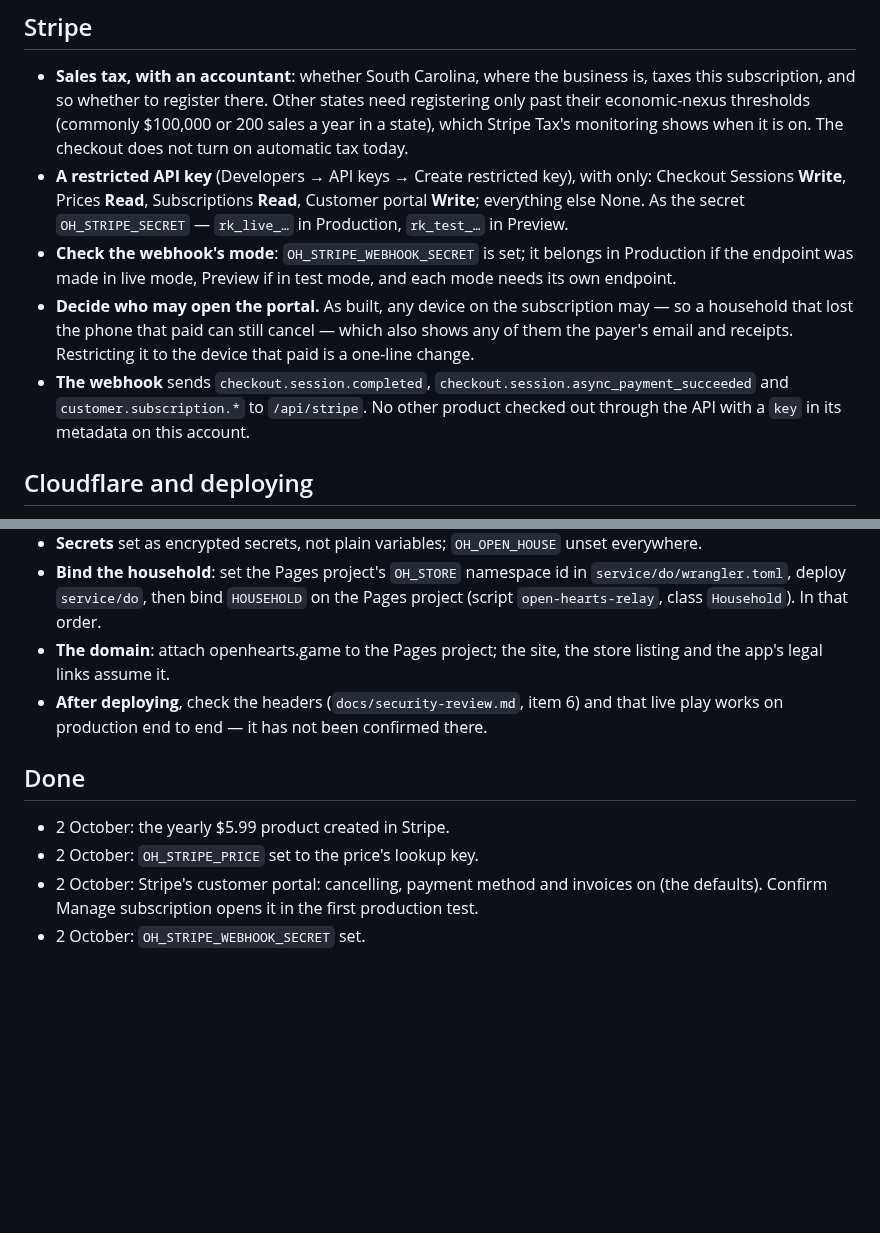
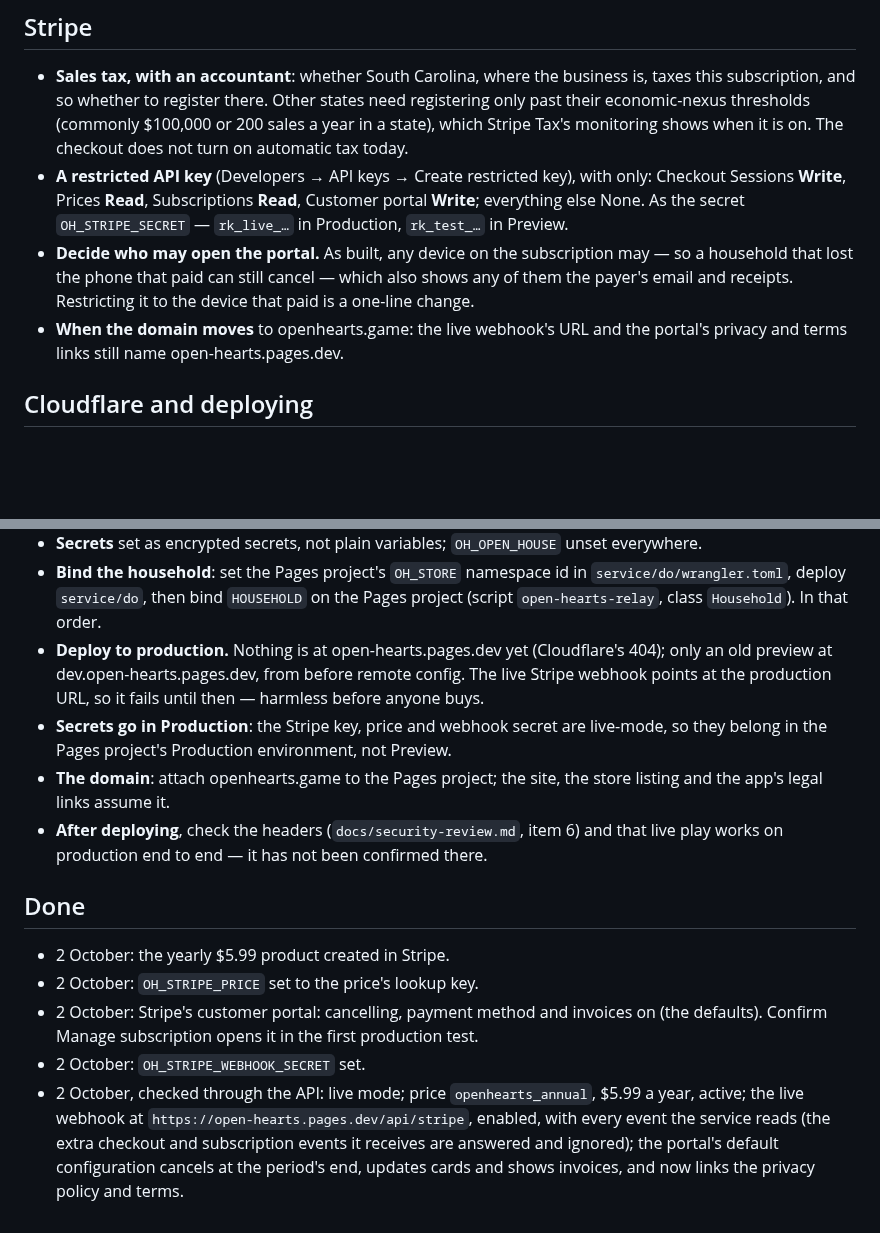
Before and after one commit to bfulton/open-hearts, a Markdown page: docs/launch/blocked-on-owner.md, 2 parts joined by grey strips. Drawn GitHub-style; blank space fills up the shorter version.

Commit message:
Owner list: Stripe checked through the API; production not yet deployed
Co-Authored-By: Claude Opus 5.5 <noreply@anthropic.com>
Claude-Session: https://claude.ai/code/session_01W92ERJ2vuziEpghjrqPe5w

```diff
--- a/docs/launch/blocked-on-owner.md
+++ b/docs/launch/blocked-on-owner.md
@@ -91,18 +91,14 @@ the bottom with the day.
   Subscriptions **Read**, Customer portal **Write**; everything else
   None. As the secret `OH_STRIPE_SECRET` — `rk_live_…` in Production,
   `rk_test_…` in Preview.
-- **Check the webhook's mode**: `OH_STRIPE_WEBHOOK_SECRET` is set; it
-  belongs in Production if the endpoint was made in live mode, Preview
-  if in test mode, and each mode needs its own endpoint.
 - **Decide who may open the portal.** As built, any device on the
   subscription may — so a household that lost the phone that paid can
   still cancel — which also shows any of them the payer's email and
   receipts. Restricting it to the device that paid is a one-line
   change.
-- **The webhook** sends `checkout.session.completed`,
-  `checkout.session.async_payment_succeeded` and
-  `customer.subscription.*` to `/api/stripe`. No other product checked
-  out through the API with a `key` in its metadata on this account.
+- **When the domain moves** to openhearts.game: the live webhook's URL
+  and the portal's privacy and terms links still name
+  open-hearts.pages.dev.
 
 ## Cloudflare and deploying
 
@@ -119,6 +115,13 @@ the bottom with the day.
   id in `service/do/wrangler.toml`, deploy `service/do`, then bind
   `HOUSEHOLD` on the Pages project (script `open-hearts-relay`, class
   `Household`). In that order.
+- **Deploy to production.** Nothing is at open-hearts.pages.dev yet
+  (Cloudflare's 404); only an old preview at dev.open-hearts.pages.dev,
+  from before remote config. The live Stripe webhook points at the
+  production URL, so it fails until then — harmless before anyone buys.
+- **Secrets go in Production**: the Stripe key, price and webhook
+  secret are live-mode, so they belong in the Pages project's
+  Production environment, not Preview.
 - **The domain**: attach openhearts.game to the Pages project; the
   site, the store listing and the app's legal links assume it.
 - **After deploying**, check the headers (`docs/security-review.md`,
@@ -131,3 +134,10 @@ the bottom with the day.
 - 2 October: `OH_STRIPE_PRICE` set to the price's lookup key.
 - 2 October: Stripe's customer portal: cancelling, payment method and invoices on (the defaults). Confirm Manage subscription opens it in the first production test.
 - 2 October: `OH_STRIPE_WEBHOOK_SECRET` set.
+- 2 October, checked through the API: live mode; price
+  `openhearts_annual`, $5.99 a year, active; the live webhook at
+  `https://open-hearts.pages.dev/api/stripe`, enabled, with every event
+  the service reads (the extra checkout and subscription events it
+  receives are answered and ignored); the portal's default
+  configuration cancels at the period's end, updates cards and shows
+  invoices, and now links the privacy policy and terms.
```
